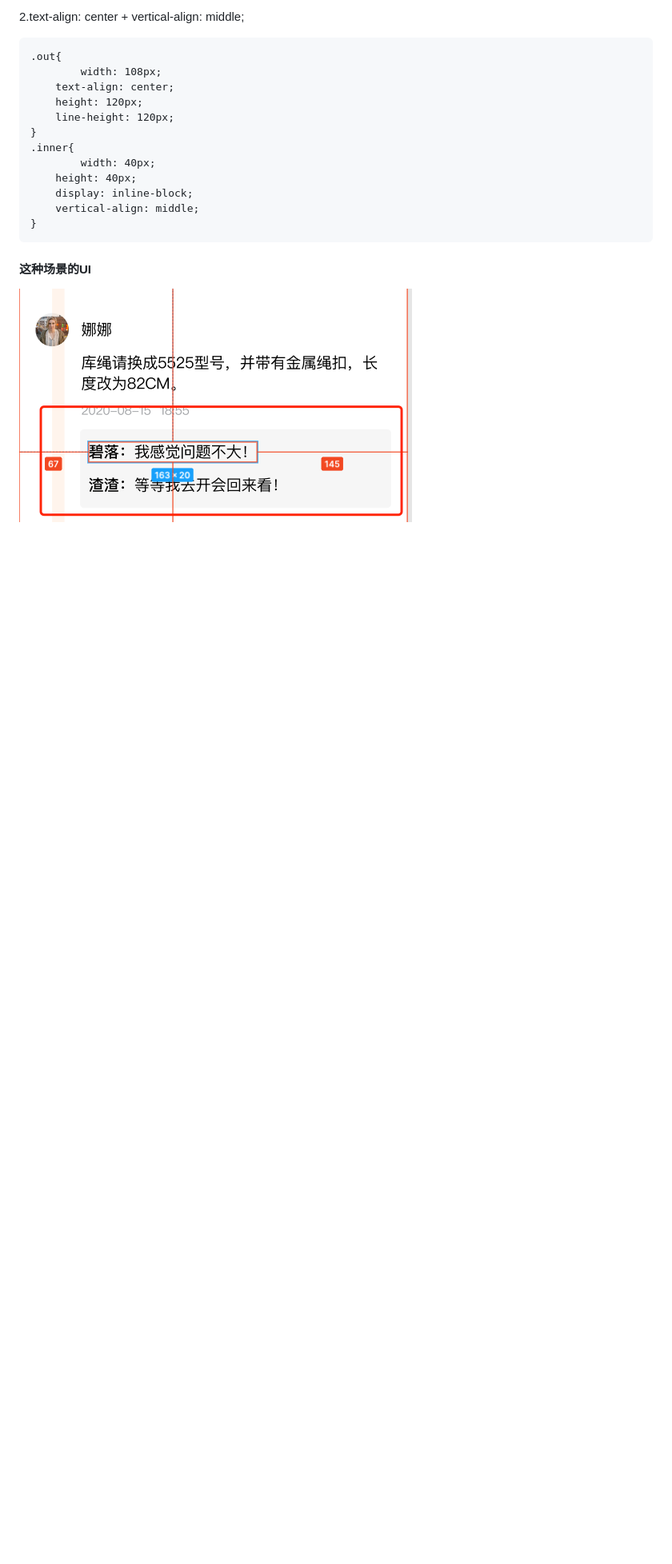
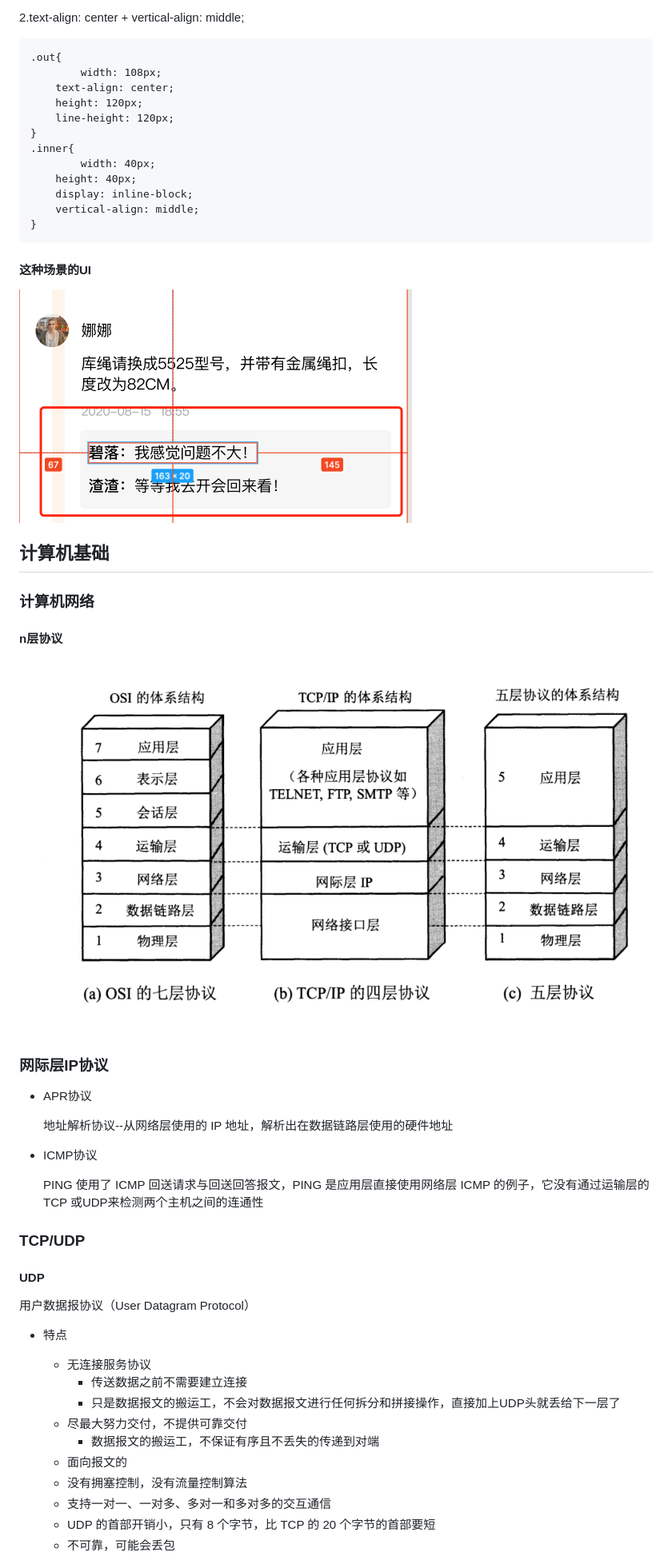
Before and after one commit to xihaa/xihaa.github.io, a Markdown page: 前端面试/前端面试大集合.md, the part around the change printed below. Shown: that part at 80% size. Rendered like a GitHub page; pictures changed too: images/image-20200826161913209.png (added); blank space fills up the shorter version.

```diff
--- a/前端面试/前端面试大集合.md
+++ b/前端面试/前端面试大集合.md
@@ -2351,3 +2408,43 @@ display 是 CSS 布局中很重要的一个属性，它定义了元素生成的
 #### 这种场景的UI
 
 ![image-20200818143011119](../images/image-20200818143011119.png)
+
+
+
+## 计算机基础
+
+### 计算机网络
+
+#### n层协议
+
+<img src="../images/image-20200826161913209.png" alt="image-20200826161913209" style="zoom:50%;" />
+
+### 网际层IP协议
+
+- APR协议
+
+  地址解析协议--从网络层使用的 IP 地址，解析出在数据链路层使用的硬件地址
+
+- ICMP协议
+
+  PING 使用了 ICMP 回送请求与回送回答报文，PING 是应用层直接使用网络层 ICMP 的例子，它没有通过运输层的 TCP 或UDP来检测两个主机之间的连通性
+
+### TCP/UDP
+
+#### UDP
+
+用户数据报协议（User Datagram Protocol）
+
+- 特点
+
+  - 无连接服务协议
+    - 传送数据之前不需要建立连接
+    - 只是数据报文的搬运工，不会对数据报文进行任何拆分和拼接操作，直接加上UDP头就丢给下一层了
+  - 尽最大努力交付，不提供可靠交付
+    - 数据报文的搬运工，不保证有序且不丢失的传递到对端
+  - 面向报文的
+  - 没有拥塞控制，没有流量控制算法
+  - 支持一对一、一对多、多对一和多对多的交互通信
+  - UDP 的首部开销小，只有 8 个字节，比 TCP 的 20 个字节的首部要短
+  - 不可靠，可能会丢包
+
```
Also changed, not shown: other parts of 前端面试/前端面试大集合.md (+85 -0 lines).
